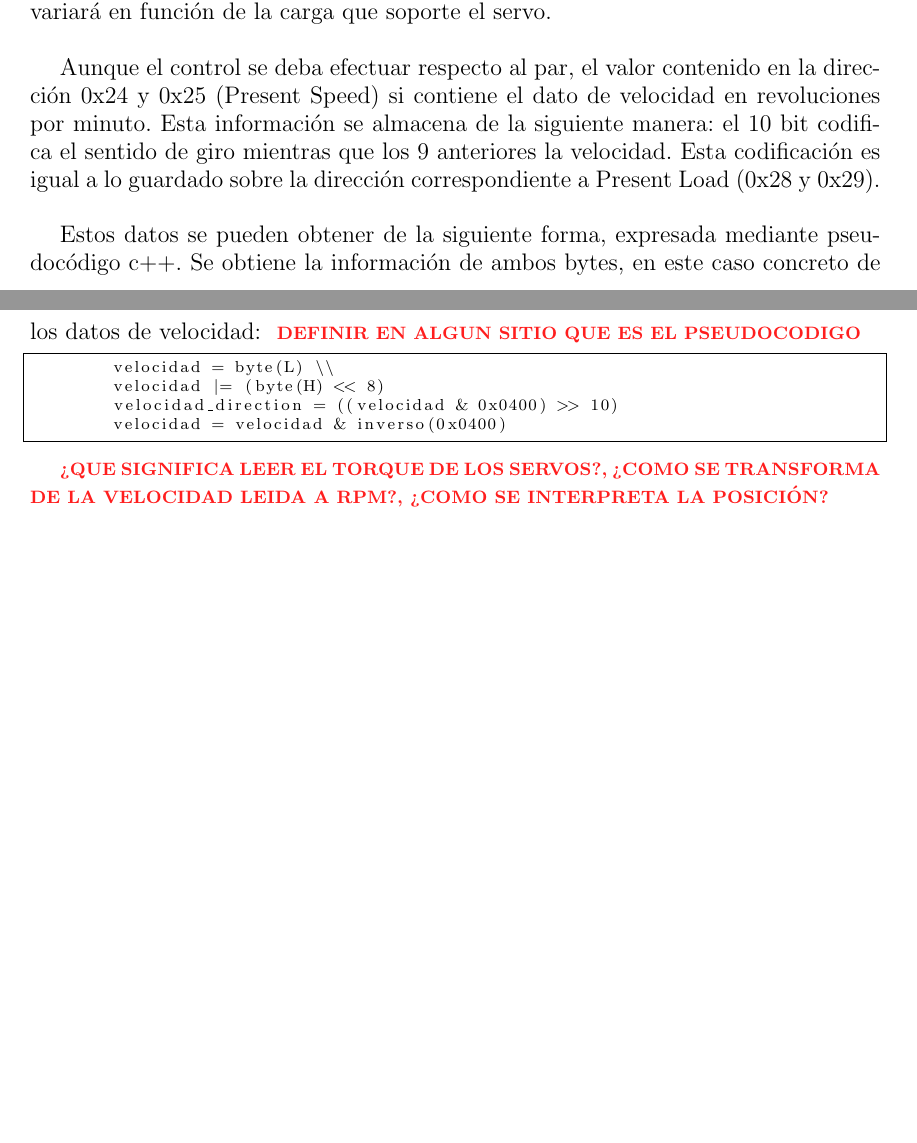
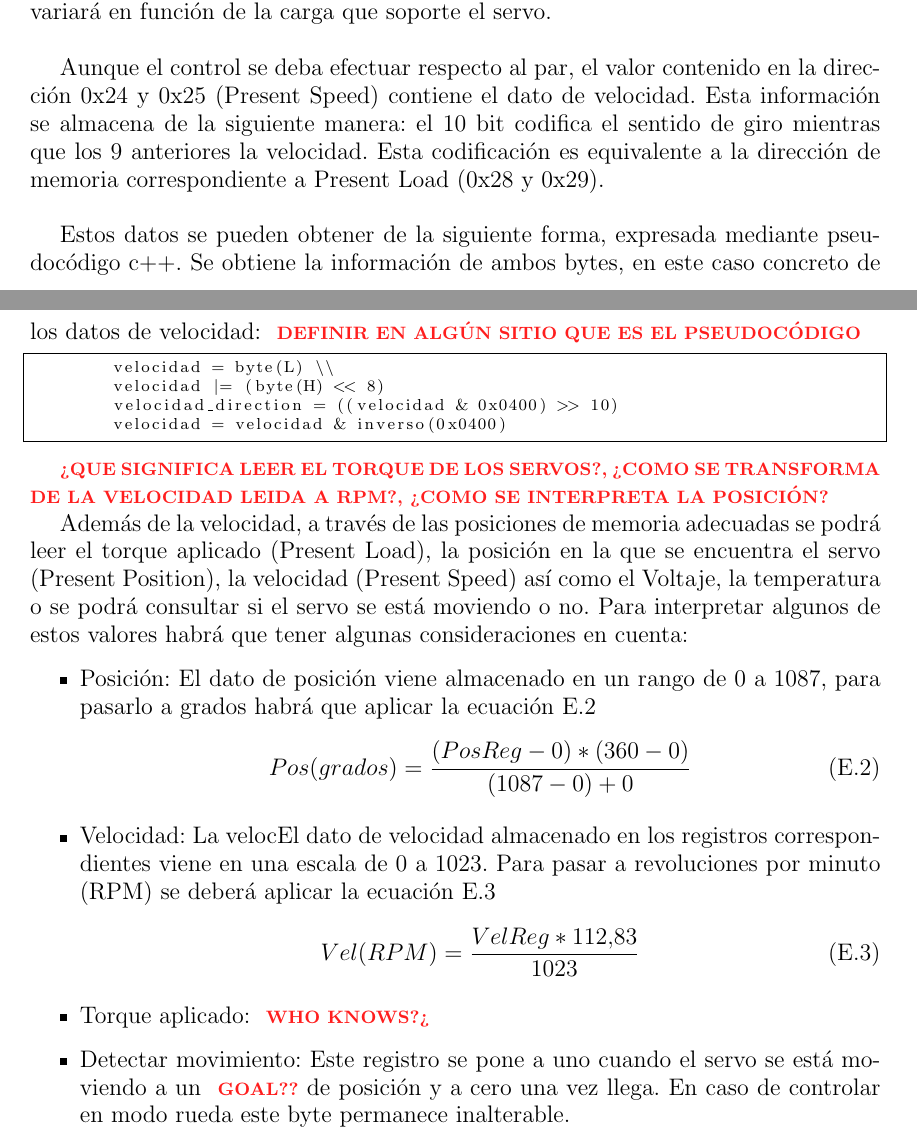
Before and after one commit to enheragu/RHA-report, a LaTeX thesis (RHA.tex, which reads anexos/registrosG15.tex): two parts of pages 95 and 96 of 99, joined at a grey line, cut so that both start at the same text, the shorter picture padded with empty space. Compiled offline with pdfLaTeX.

Commit message:
Update report

```diff
--- a/anexos/registrosG15.tex
+++ b/anexos/registrosG15.tex
@@ -343,10 +343,10 @@
 		Es importante tener en cuenta que cuando se controla en modo rueda, aunque el registro sobre el que se escribe hace referencia a la velocidad del servo (dirección 0x020, Moving Speed (L)) e realidad lo que se está enviando es el par que ejercerá el servo, con valores discretizados entre 0 y 1023. En vacío los servos son capaces de alcanzar una velocidad de $65rpm$. A un mismo valor de par enviado la velocidad variará en función de la carga que soporte el servo.
 		\\
 
-		Aunque el control se deba efectuar respecto al par, el valor contenido en la dirección 0x24 y 0x25 (Present Speed) si contiene el dato de velocidad en revoluciones por minuto. Esta información se almacena de la siguiente manera: el 10 bit codifica el sentido de giro mientras que los 9 anteriores la velocidad. Esta codificación es igual a lo guardado sobre la dirección correspondiente a Present Load (0x28 y 0x29).
+		Aunque el control se deba efectuar respecto al par, el valor contenido en la dirección 0x24 y 0x25 (Present Speed) contiene el dato de velocidad. Esta información se almacena de la siguiente manera: el 10 bit codifica el sentido de giro mientras que los 9 anteriores la velocidad. Esta codificación es equivalente a la dirección de memoria correspondiente a Present Load (0x28 y 0x29).
 		\\
 
-		Estos datos se pueden obtener de la siguiente forma, expresada mediante pseudocódigo c++. Se obtiene la información de ambos bytes, en este caso concreto de los datos de velocidad: \completarCon{Definir en algun sitio que es el pseudocodigo}
+		Estos datos se pueden obtener de la siguiente forma, expresada mediante pseudocódigo c++. Se obtiene la información de ambos bytes, en este caso concreto de los datos de velocidad: \completarCon{Definir en algún sitio que es el pseudocódigo}
 		\begin{lstlisting}[frame=single]
 	velocidad = byte(L) \\
 	velocidad |= (byte(H) << 8)
@@ -356,6 +356,21 @@
 
 		\completarCon{¿Que significa leer el torque de los servos?, ¿como se transforma de la velocidad leida a rpm?, ¿como se interpreta la posición?}
 
+		Además de la velocidad, a través de las posiciones de memoria adecuadas se podrá leer el torque aplicado (Present Load), la posición en la que se encuentra el servo (Present Position), la velocidad (Present Speed) así como el Voltaje, la temperatura o se podrá consultar si el servo se está moviendo o no. Para interpretar algunos de estos valores habrá que tener algunas consideraciones en cuenta:
+		\begin{itemize}
+			\item Posición: El dato de posición viene almacenado en un rango de 0 a 1087, para pasarlo a grados habrá que aplicar la ecuación \ref{eq:registrosG15:postograd}
+				\begin{equation}
+				\label{eq:registrosG15:postograd}
+					Pos(grados) = \dfrac{(PosReg - 0) * (360 - 0)}{(1087-0)+0}
+				\end{equation}
+			\item Velocidad: La velocEl dato de velocidad almacenado en los registros correspondientes viene en una escala de 0 a 1023. Para pasar a revoluciones por minuto (RPM) se deberá aplicar la ecuación \ref{eq:registrosG15:velToRPM}
+			\begin{equation}
+			\label{eq:registrosG15:velToRPM}
+				Vel(RPM) = \dfrac{VelReg * 112.83}{1023}
+			\end{equation}
+			\item Torque aplicado: \completarCon{who knows?¿}
+			\item Detectar movimiento: Este registro se pone a uno cuando el servo se está moviendo a un \completarCon{goal??} de posición y a cero una vez llega. En caso de controlar en modo rueda este byte permanece inalterable.
+		\end{itemize}
 \begin{table}[htbp]
 	\caption{Direcciones de memoria de los servos con los diferentes parámetros a ajustar. Incluye valores mínimos y máximos así como valores por defecto para cada parámetro}
 	\label{tab:g15_register}
```
Also changed, not shown: RHA.pdf, capitulos/mecanica.tex (line endings or trailing spaces), 1 other file.
